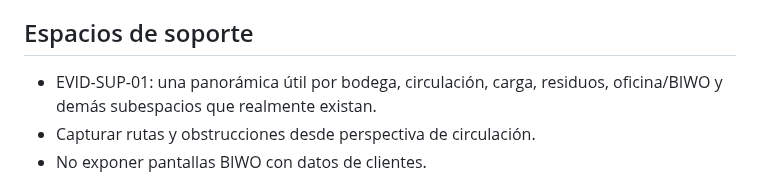
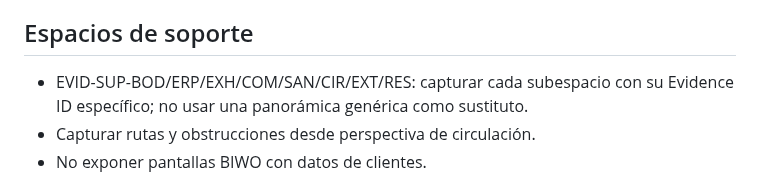
Before and after one commit to romerobarcenabraulio-hash/ROCA-TAX, a Markdown page: ops/control/ROCA_FIELD_CLOSEOUT_PACKET_V2.md, the part around the change. Drawn GitHub-style.

Commit message:
Remove obsolete generic support evidence ID

```diff
--- a/ops/control/ROCA_FIELD_CLOSEOUT_PACKET_V2.md
+++ b/ops/control/ROCA_FIELD_CLOSEOUT_PACKET_V2.md
@@ -70,7 +70,7 @@ No fotografiar identificaciones personales, documentos sensibles completos, pert
 - No inferir tiempo/temperatura si no se usan como criterio controlado.
 
 ## Espacios de soporte
-- EVID-SUP-01: una panorámica útil por bodega, circulación, carga, residuos, oficina/BIWO y demás subespacios que realmente existan.
+- EVID-SUP-BOD/ERP/EXH/COM/SAN/CIR/EXT/RES: capturar cada subespacio con su Evidence ID específico; no usar una panorámica genérica como sustituto.
 - Capturar rutas y obstrucciones desde perspectiva de circulación.
 - No exponer pantallas BIWO con datos de clientes.
 
```
